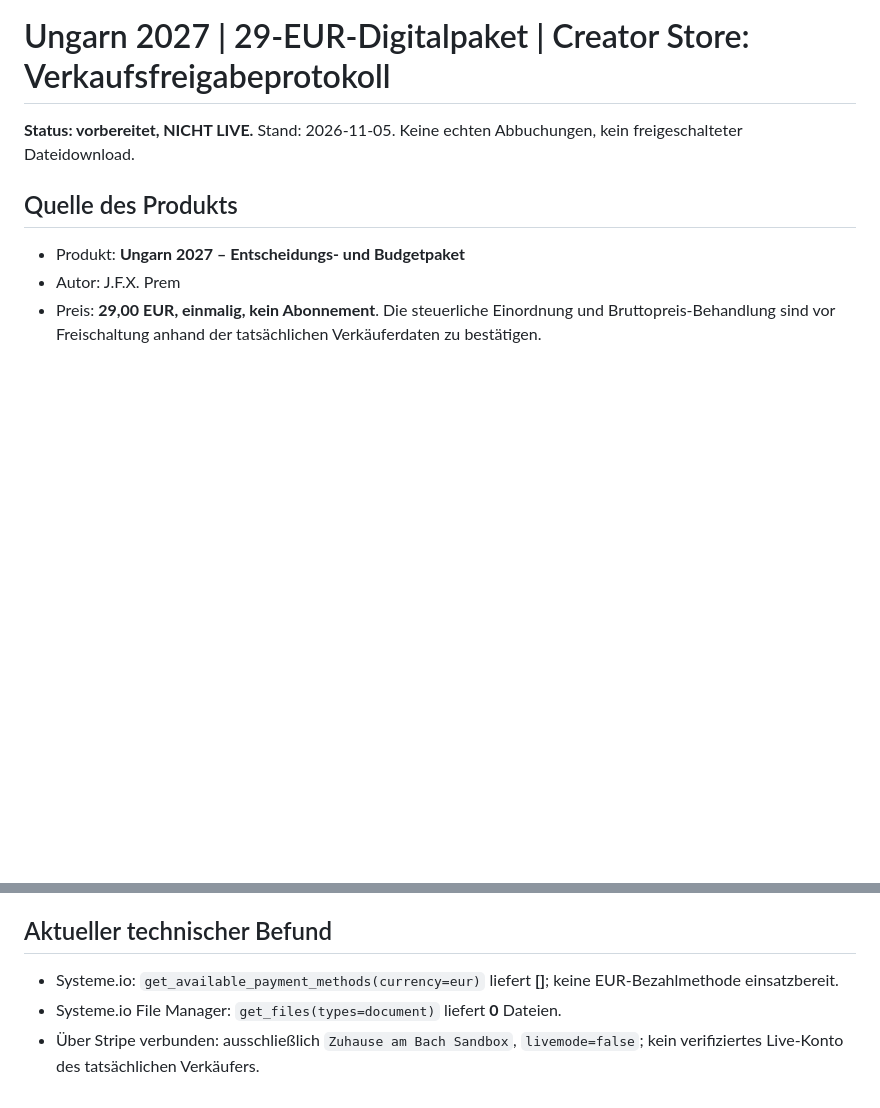
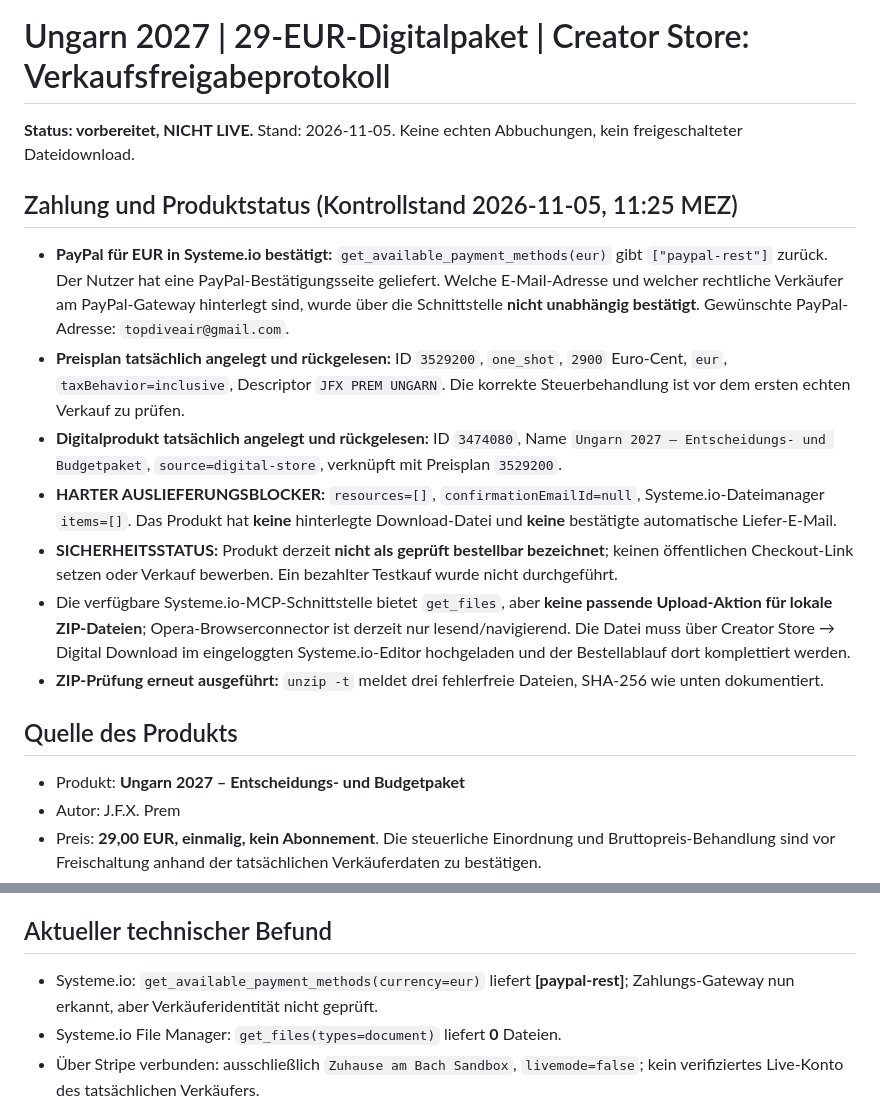
Before and after one commit to topdiveair-sketch/Gaeste, a Markdown page: marketing/ungarn2027-digital-download-setup.md, 2 parts joined by grey strips. Rendered like a GitHub page; blank space fills up the shorter version.

Commit message:
Record confirmed PayPal gateway, 29-euro plan and creator-store digital product; protect blocked download

```diff
--- a/marketing/ungarn2027-digital-download-setup.md
+++ b/marketing/ungarn2027-digital-download-setup.md
@@ -1,6 +1,15 @@
 # Ungarn 2027 | 29-EUR-Digitalpaket | Creator Store: Verkaufsfreigabeprotokoll
 
 **Status: vorbereitet, NICHT LIVE.** Stand: 2026-11-05. Keine echten Abbuchungen, kein freigeschalteter Dateidownload.
+
+## Zahlung und Produktstatus (Kontrollstand 2026-11-05, 11:25 MEZ)
+- **PayPal für EUR in Systeme.io bestätigt:** `get_available_payment_methods(eur)` gibt `["paypal-rest"]` zurück. Der Nutzer hat eine PayPal-Bestätigungsseite geliefert. Welche E-Mail-Adresse und welcher rechtliche Verkäufer am PayPal-Gateway hinterlegt sind, wurde über die Schnittstelle **nicht unabhängig bestätigt**. Gewünschte PayPal-Adresse: `topdiveair@gmail.com`.
+- **Preisplan tatsächlich angelegt und rückgelesen:** ID `3529200`, `one_shot`, `2900` Euro-Cent, `eur`, `taxBehavior=inclusive`, Descriptor `JFX PREM UNGARN`. Die korrekte Steuerbehandlung ist vor dem ersten echten Verkauf zu prüfen.
+- **Digitalprodukt tatsächlich angelegt und rückgelesen:** ID `3474080`, Name `Ungarn 2027 – Entscheidungs- und Budgetpaket`, `source=digital-store`, verknüpft mit Preisplan `3529200`.
+- **HARTER AUSLIEFERUNGSBLOCKER:** `resources=[]`, `confirmationEmailId=null`, Systeme.io-Dateimanager `items=[]`. Das Produkt hat **keine** hinterlegte Download-Datei und **keine** bestätigte automatische Liefer-E-Mail.
+- **SICHERHEITSSTATUS:** Produkt derzeit **nicht als geprüft bestellbar bezeichnet**; keinen öffentlichen Checkout-Link setzen oder Verkauf bewerben. Ein bezahlter Testkauf wurde nicht durchgeführt.
+- Die verfügbare Systeme.io-MCP-Schnittstelle bietet `get_files`, aber **keine passende Upload-Aktion für lokale ZIP-Dateien**; Opera-Browserconnector ist derzeit nur lesend/navigierend. Die Datei muss über Creator Store → Digital Download im eingeloggten Systeme.io-Editor hochgeladen und der Bestellablauf dort komplettiert werden.
+- **ZIP-Prüfung erneut ausgeführt:** `unzip -t` meldet drei fehlerfreie Dateien, SHA-256 wie unten dokumentiert.
 
 ## Quelle des Produkts
 - Produkt: **Ungarn 2027 – Entscheidungs- und Budgetpaket**
@@ -19,7 +28,7 @@
 4. Keine individuelle Steuer-, Rechts- oder Krankenversicherungsberatung, keine aktualisierten Daten auf Abruf, kein Abonnement.
 
 ## Aktueller technischer Befund
-- Systeme.io: `get_available_payment_methods(currency=eur)` liefert **[]**; keine EUR-Bezahlmethode einsatzbereit.
+- Systeme.io: `get_available_payment_methods(currency=eur)` liefert **[paypal-rest]**; Zahlungs-Gateway nun erkannt, aber Verkäuferidentität nicht geprüft.
 - Systeme.io File Manager: `get_files(types=document)` liefert **0** Dateien.
 - Über Stripe verbunden: ausschließlich `Zuhause am Bach Sandbox`, `livemode=false`; kein verifiziertes Live-Konto des tatsächlichen Verkäufers.
 - Systeme.io Public-API/MCP: `downloadable_file` kann **nicht** als File-Resource in einem über die API konfigurierten Funnel-Offer verwendet werden. Für fertige Downloadprodukte laut Anbieter die **Creator Store / Digital download**-Oberfläche nutzen.
```
